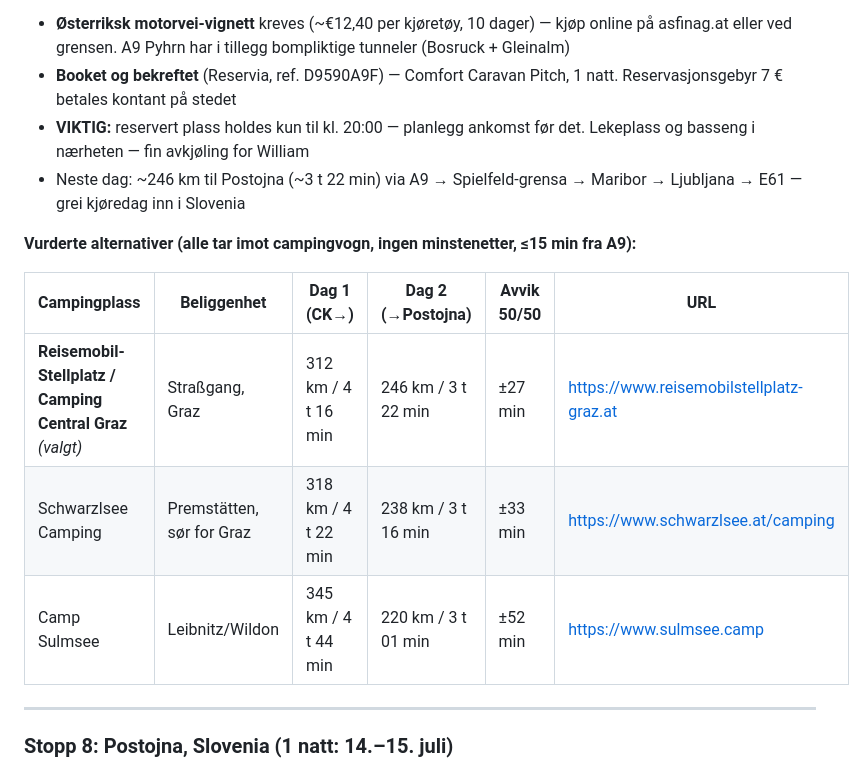
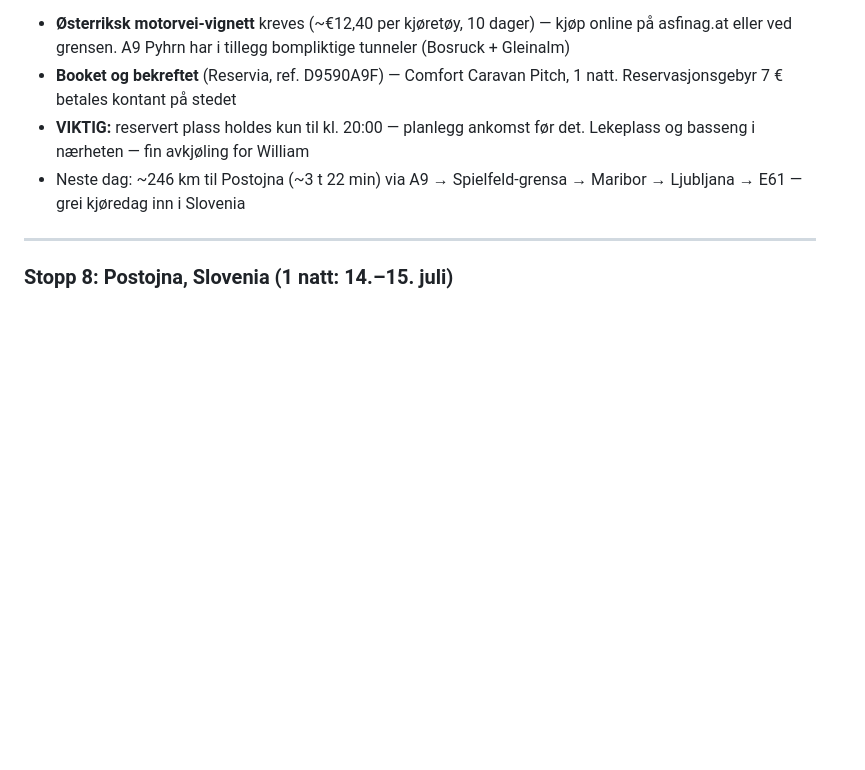
Before and after one commit to arnego/sommerferie2026, a Markdown page: docs/Ferieplanen-2026.md, the part around one of its changes. Rendered like a GitHub page; blank space fills up the shorter version.

```diff
--- a/docs/Ferieplanen-2026.md
+++ b/docs/Ferieplanen-2026.md
@@ -302,14 +302,6 @@ Alle kjøretider er beregnet med campingvogn med 80 km/t fartsgrense på motorve
 - **VIKTIG:** reservert plass holdes kun til kl. 20:00 — planlegg ankomst før det. Lekeplass og basseng i nærheten — fin avkjøling for William
 - Neste dag: ~246 km til Postojna (~3 t 22 min) via A9 → Spielfeld-grensa → Maribor → Ljubljana → E61 — grei kjøredag inn i Slovenia
 
-**Vurderte alternativer (alle tar imot campingvogn, ingen minstenetter, ≤15 min fra A9):**
-
-| Campingplass | Beliggenhet | Dag 1 (CK→) | Dag 2 (→Postojna) | Avvik 50/50 | URL |
-|--------------|-------------|-------------|-------------------|-------------|-----|
-| **Reisemobil-Stellplatz / Camping Central Graz** *(valgt)* | Straßgang, Graz | 312 km / 4 t 16 min | 246 km / 3 t 22 min | ±27 min | https://www.reisemobilstellplatz-graz.at |
-| Schwarzlsee Camping | Premstätten, sør for Graz | 318 km / 4 t 22 min | 238 km / 3 t 16 min | ±33 min | https://www.schwarzlsee.at/camping |
-| Camp Sulmsee | Leibnitz/Wildon | 345 km / 4 t 44 min | 220 km / 3 t 01 min | ±52 min | https://www.sulmsee.camp |
-
 ---
 
 ### Stopp 8: Postojna, Slovenia (1 natt: 14.–15. juli)
```
Also changed, not shown: other parts of docs/Ferieplanen-2026.md (+2 -37 lines).
